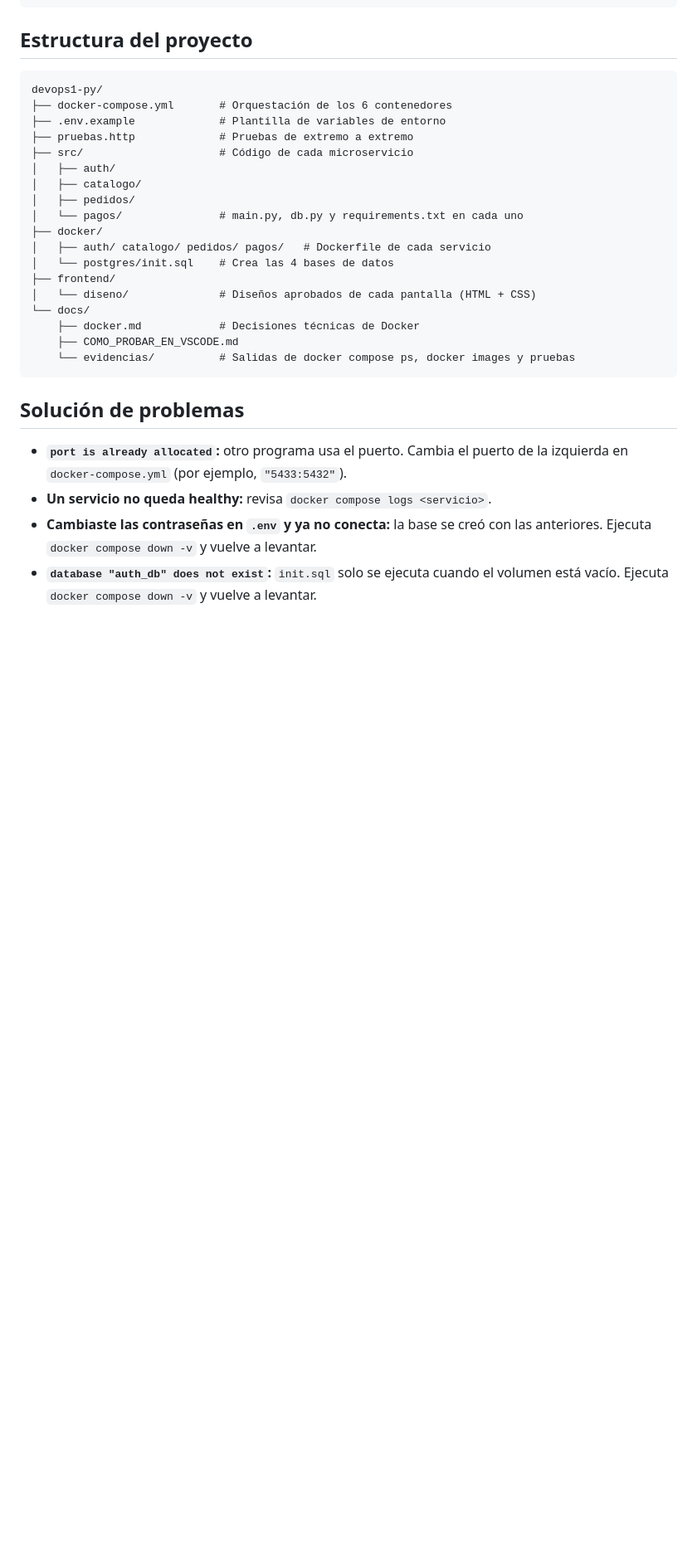
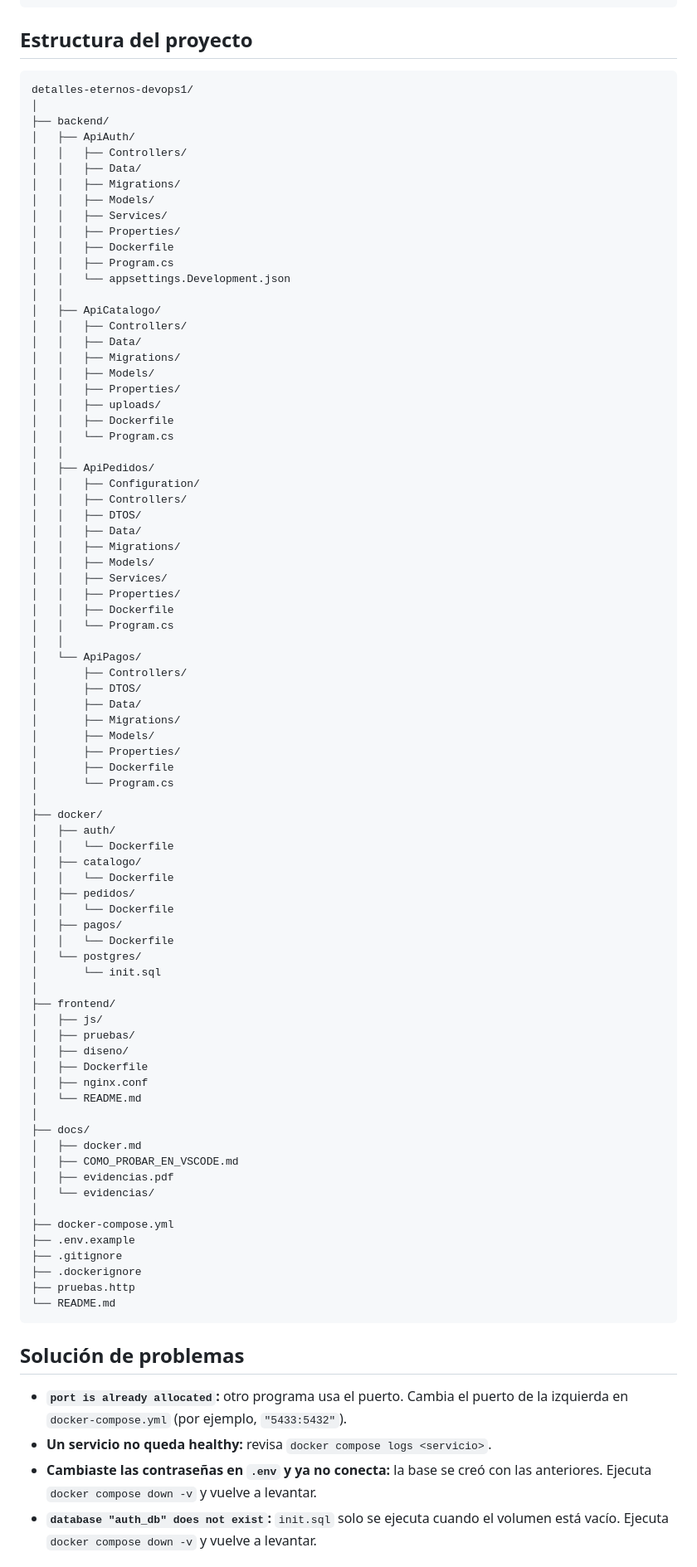
Before and after one commit to dreyesh3-cell/detalles-eternos-devops1, a Markdown page: README.md, the part around one of its changes. Shown at 83% size. Rendered like a GitHub page; blank space fills up the shorter version.

Commit message:
Actualización Readme

````diff
--- a/README.md
+++ b/README.md
@@ -127,24 +148,84 @@ docker compose down -v         # detener y borrar los datos
 ## Estructura del proyecto
 
 ```
-devops1-py/
-├── docker-compose.yml       # Orquestación de los 6 contenedores
-├── .env.example             # Plantilla de variables de entorno
-├── pruebas.http             # Pruebas de extremo a extremo
-├── src/                     # Código de cada microservicio
+detalles-eternos-devops1/
+│
+├── backend/
+│   ├── ApiAuth/
+│   │   ├── Controllers/
+│   │   ├── Data/
+│   │   ├── Migrations/
+│   │   ├── Models/
+│   │   ├── Services/
+│   │   ├── Properties/
+│   │   ├── Dockerfile
+│   │   ├── Program.cs
+│   │   └── appsettings.Development.json
+│   │
+│   ├── ApiCatalogo/
+│   │   ├── Controllers/
+│   │   ├── Data/
+│   │   ├── Migrations/
+│   │   ├── Models/
+│   │   ├── Properties/
+│   │   ├── uploads/
+│   │   ├── Dockerfile
+│   │   └── Program.cs
+│   │
+│   ├── ApiPedidos/
+│   │   ├── Configuration/
+│   │   ├── Controllers/
+│   │   ├── DTOS/
+│   │   ├── Data/
+│   │   ├── Migrations/
+│   │   ├── Models/
+│   │   ├── Services/
+│   │   ├── Properties/
+│   │   ├── Dockerfile
+│   │   └── Program.cs
+│   │
+│   └── ApiPagos/
+│       ├── Controllers/
+│       ├── DTOS/
+│       ├── Data/
+│       ├── Migrations/
+│       ├── Models/
+│       ├── Properties/
+│       ├── Dockerfile
+│       └── Program.cs
+│
+├── docker/
 │   ├── auth/
+│   │   └── Dockerfile
 │   ├── catalogo/
+│   │   └── Dockerfile
 │   ├── pedidos/
-│   └── pagos/               # main.py, db.py y requirements.txt en cada uno
-├── docker/
-│   ├── auth/ catalogo/ pedidos/ pagos/   # Dockerfile de cada servicio
-│   └── postgres/init.sql    # Crea las 4 bases de datos
+│   │   └── Dockerfile
+│   ├── pagos/
+│   │   └── Dockerfile
+│   └── postgres/
+│       └── init.sql
+│
 ├── frontend/
-│   └── diseno/              # Diseños aprobados de cada pantalla (HTML + CSS)
-└── docs/
-    ├── docker.md            # Decisiones técnicas de Docker
-    ├── COMO_PROBAR_EN_VSCODE.md
-    └── evidencias/          # Salidas de docker compose ps, docker images y pruebas
+│   ├── js/
+│   ├── pruebas/
+│   ├── diseno/
+│   ├── Dockerfile
+│   ├── nginx.conf
+│   └── README.md
+│
+├── docs/
+│   ├── docker.md
+│   ├── COMO_PROBAR_EN_VSCODE.md
+│   ├── evidencias.pdf
+│   └── evidencias/
+│
+├── docker-compose.yml
+├── .env.example
+├── .gitignore
+├── .dockerignore
+├── pruebas.http
+└── README.md
 ```
 
 ## Solución de problemas
````
Also changed, not shown: other parts of README.md (+29 -8 lines).
